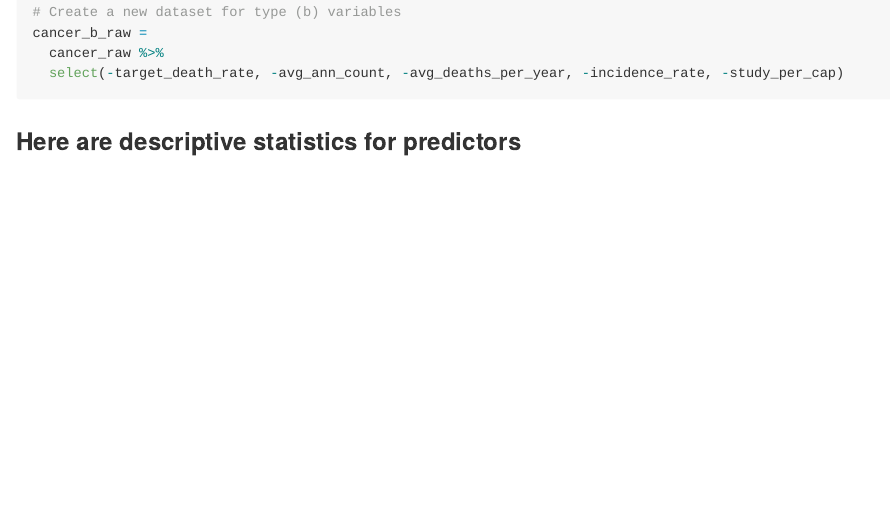
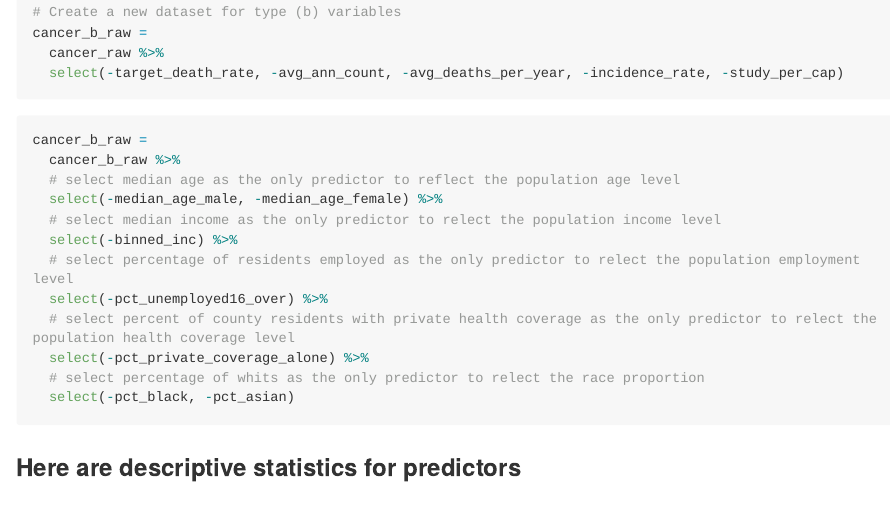
Before and after one commit to ShanJiang21/P8130_final_project, an R Markdown document (data_manipulation.Rmd): the page in a window 1100 px wide, from 3980 px down. Rendered offline with R 4.5, knitr and Pandoc, with nearby package versions; long lines of code are wrapped; column names are cleaned by a stand-in for the janitor package.

Commit message:
some data cleaned

````diff
--- a/data_manipulation.Rmd
+++ b/data_manipulation.Rmd
@@ -64,6 +64,21 @@ cancer_b_raw =
   select(-target_death_rate, -avg_ann_count, -avg_deaths_per_year, -incidence_rate, -study_per_cap)
 ```
 
+```{r data cleaning}
+cancer_b_raw =
+  cancer_b_raw %>%
+  # select median age as the only predictor to reflect the population age level
+  select(-median_age_male, -median_age_female) %>%
+  # select median income as the only predictor to relect the population income level
+  select(-binned_inc) %>%
+  # select percentage of residents employed as the only predictor to relect the population employment level
+  select(-pct_unemployed16_over) %>%
+  # select percent of county residents with private health coverage as the only predictor to relect the population health coverage level
+  select(-pct_private_coverage_alone) %>%
+  # select percentage of whits as the only predictor to relect the race proportion
+  select(-pct_black, -pct_asian)
+```
+
 ### Here are descriptive statistics for predictors
 
 
````
